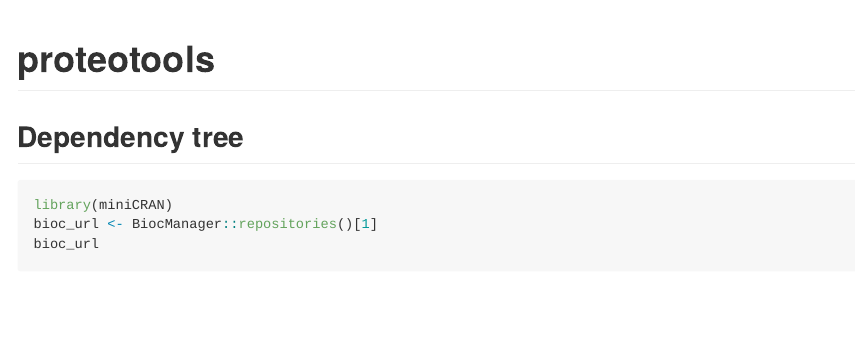
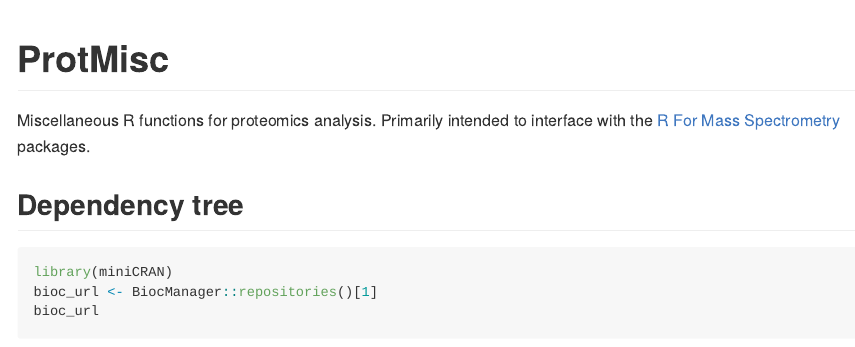
Before and after one commit to csdaw/ProtMisc, an R Markdown document (README.Rmd): the page in a window 1100 px wide, from its top. Rendered offline with R 4.5, knitr and Pandoc, with nearby package versions; the code chunks are not run, so their results and figures are left out.

Commit message:
Rename package

```diff
--- a/README.Rmd
+++ b/README.Rmd
@@ -1,8 +1,11 @@
 ---
-title: "proteotools"
+title: "ProtMisc"
 output: github_document
 ---
 
+Miscellaneous R functions for proteomics analysis. Primarily intended to
+interface with the
+[R For Mass Spectrometry](https://www.rformassspectrometry.org/pkgs/) packages.
 
 ## Dependency tree
 
```
Also changed, not shown: 4 other files.
